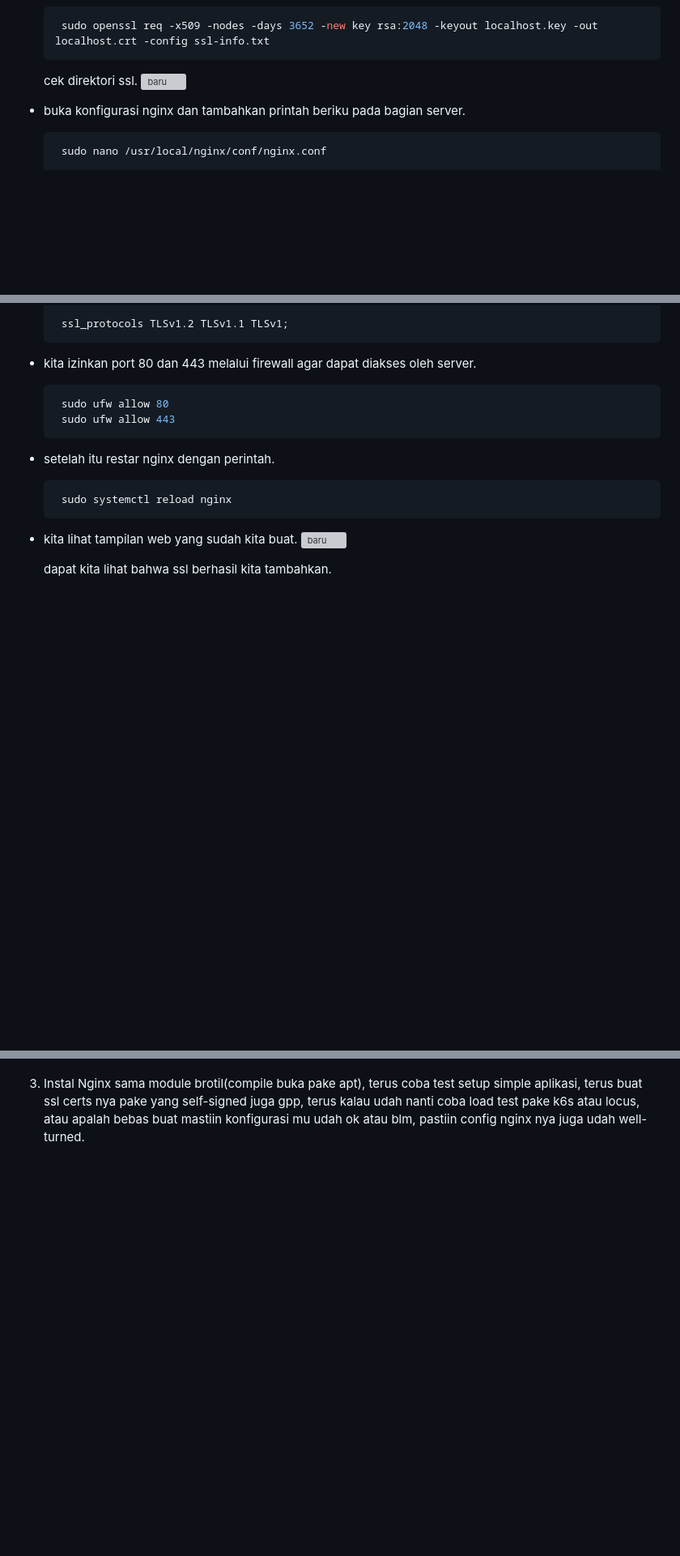
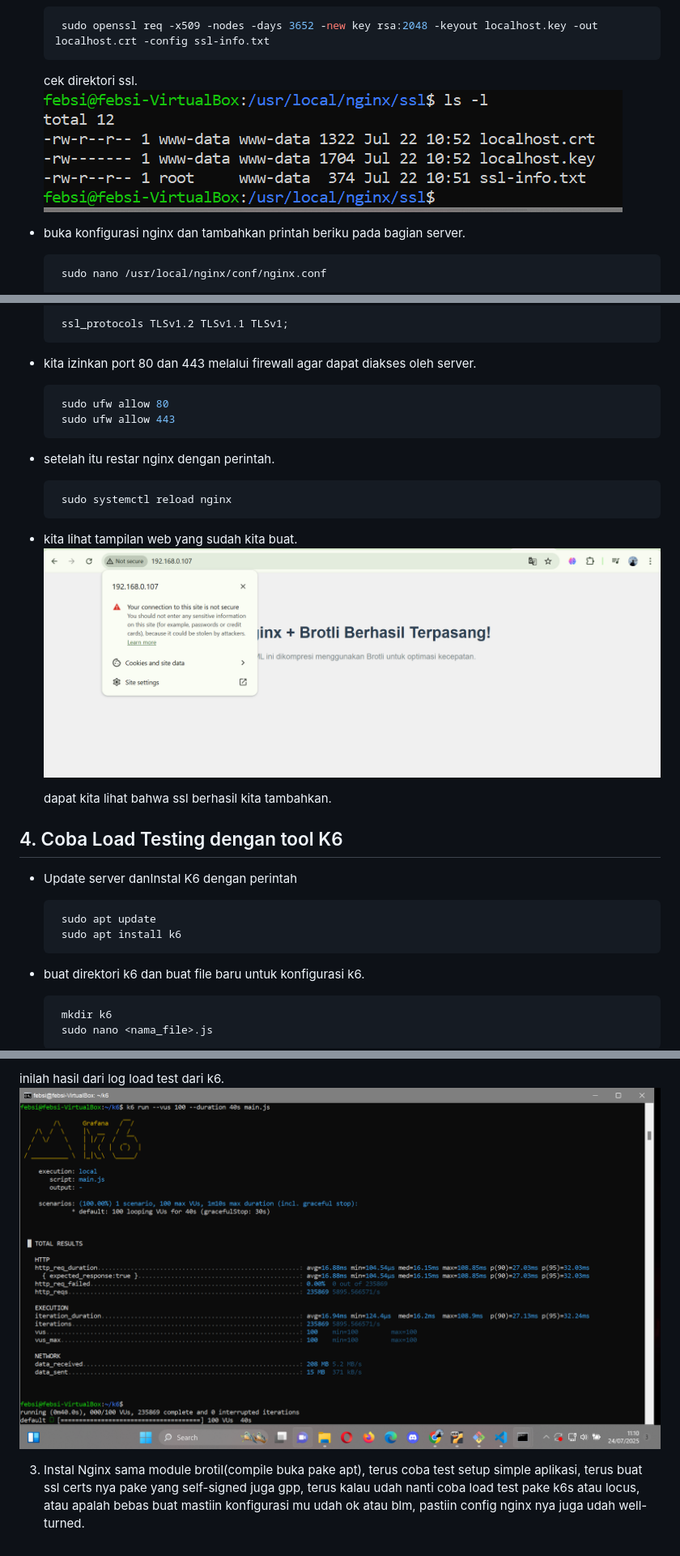
Before and after one commit to febsi/NGINX, a Markdown page: README.md, 3 parts joined by grey strips. Shown: that part at 81% size. GitHub-like rendering; pictures changed too: Gambar/gambar23.png (added); blank space fills up the shorter version; grey boxes are pictures that could not be loaded.

````diff
--- a/README.md
+++ b/README.md
@@ -323,7 +318,7 @@ kita lihat statsu fail2ban.
     ```
 
     cek direktori ssl.
-    ![baru](Gambar/gambar23.png)
+    ![baru](Gambar/gambar18.png)
 
 
 - buka konfigurasi nginx dan tambahkan printah beriku pada bagian server.
@@ -351,7 +346,21 @@ kita lihat statsu fail2ban.
     ```
 
 - kita lihat tampilan web yang sudah kita buat.
-    ![baru](Gambar/gambar24.png)
+    ![baru](Gambar/gambar19.png)
 
     dapat kita lihat bahwa ssl berhasil kita tambahkan.
 
+## 4. Coba Load Testing dengan tool K6
+
+- Update server danInstal K6 dengan perintah
+    ```bash
+     sudo apt update
+     sudo apt install k6
+    ```
+
+- buat direktori k6 dan buat file baru untuk konfigurasi k6.
+    ```bash
+     mkdir k6
+     sudo nano <nama_file>.js
+     ```
+
@@ -358 +383,7 @@ kita lihat statsu fail2ban.
+inilah hasil dari log load test dari k6.
+![baru](Gambar/gambar23.png)
+
+
+
+
 3. Instal Nginx sama module brotil(compile buka pake apt), terus coba test setup simple aplikasi, terus buat ssl certs nya pake yang self-signed juga gpp, terus kalau udah nanti coba load test pake k6s atau locus, atau apalah bebas buat mastiin konfigurasi mu udah ok atau blm, pastiin config nginx nya  juga udah well-turned.
````
Also changed, not shown: other parts of README.md (+33 -22 lines), Gambar/gambar20.png (added), Gambar/gambar21.png (added), Gambar/gambar22.png (added).
